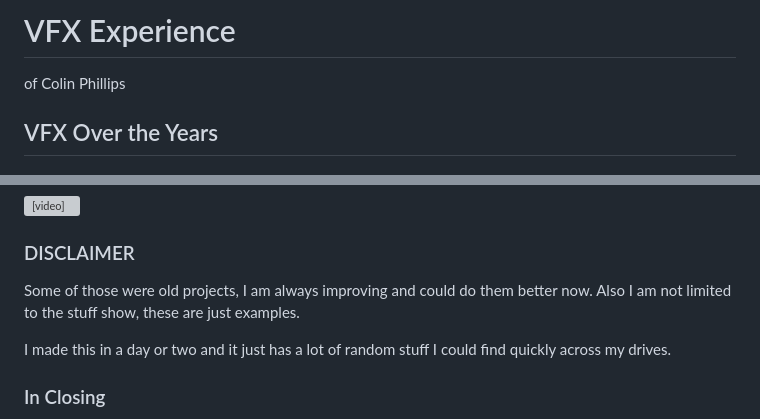
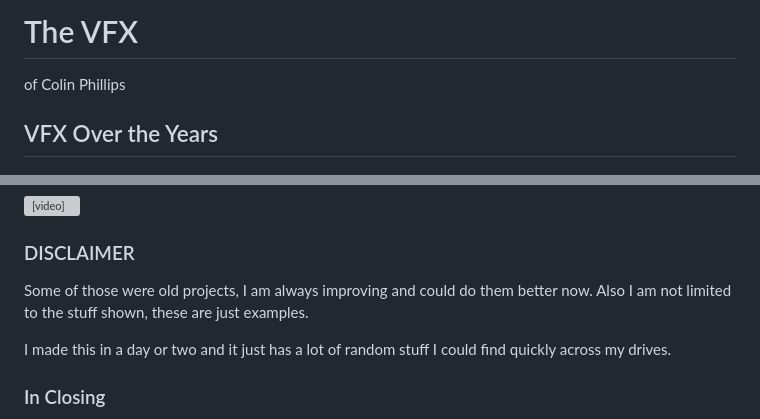
Before and after one commit to LeitMoth/leitmoth.github.io, a Markdown page: presentations/vfx_pitch/markdown.md, 2 parts joined by grey strips. Drawn GitHub-style; grey boxes are pictures that could not be loaded.

Commit message:
minor corrections

```diff
--- a/presentations/vfx_pitch/markdown.md
+++ b/presentations/vfx_pitch/markdown.md
@@ -1,4 +1,4 @@
-# VFX Experience
+# The VFX
 of Colin Phillips
 
 
@@ -137,7 +137,7 @@ of Colin Phillips
 
 ### DISCLAIMER
 Some of those were old projects, I am always improving and could do them better now.
-Also I am not limited to the stuff show, these are just examples.
+Also I am not limited to the stuff shown, these are just examples.
 
 I made this in a day or two and it just has a lot of random stuff I could find quickly across my drives.
 
```
